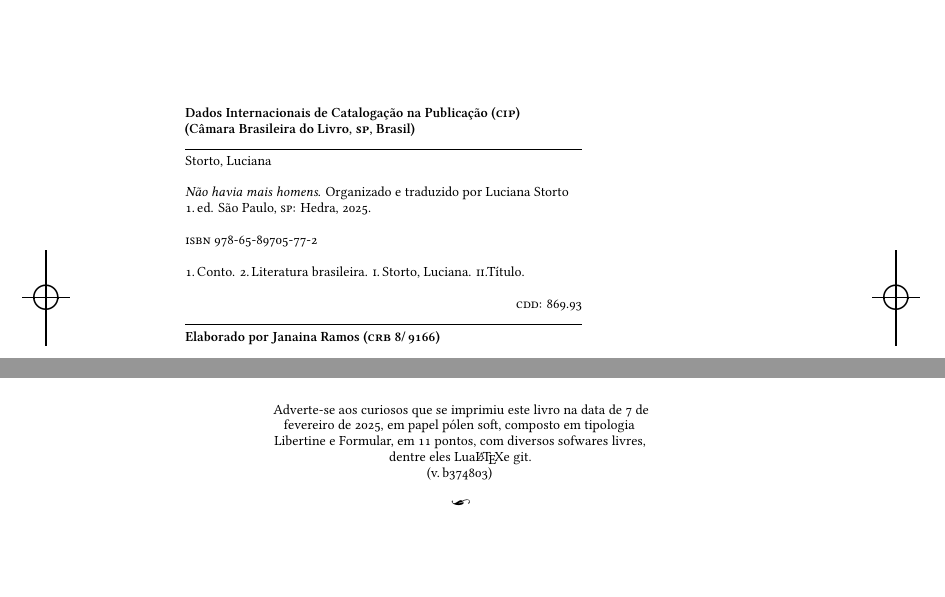
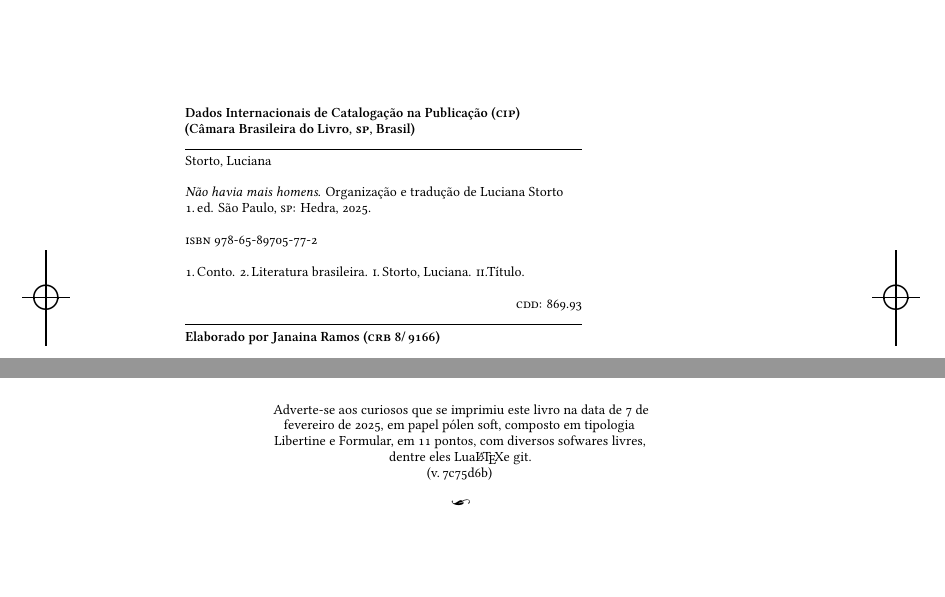
Before and after one commit to hedra-editora/mi_storto_homens, a LaTeX book (LIVRO.tex, which reads 2-creditos.tex, edlab-git.sty): two parts of pages 4 and 114 of 114, joined at a grey line, cut so that both start at the same text. Compiled offline with XeLaTeX; a missing font is replaced by an installed copy or a similar font.

Commit message:
ficha catalog

```diff
--- a/2-creditos.tex
+++ b/2-creditos.tex
@@ -27,7 +27,7 @@
 
 Storto, Luciana\\
 
-\textit{Não havia mais homens}. Organizado e traduzido por Luciana Storto\\
+\textit{Não havia mais homens}. Organização e tradução de Luciana Storto\\
 1.\,ed. São Paulo, \textsc{sp}: Hedra, 2025.\\
 
 \textsc{isbn} 978-65-89705-77-2\\
--- a/edlab-git.sty
+++ b/edlab-git.sty
@@ -1 +1 @@
-\newcommand{\RevisionInfo}{b374803}
+\newcommand{\RevisionInfo}{7c75d6b}
```
